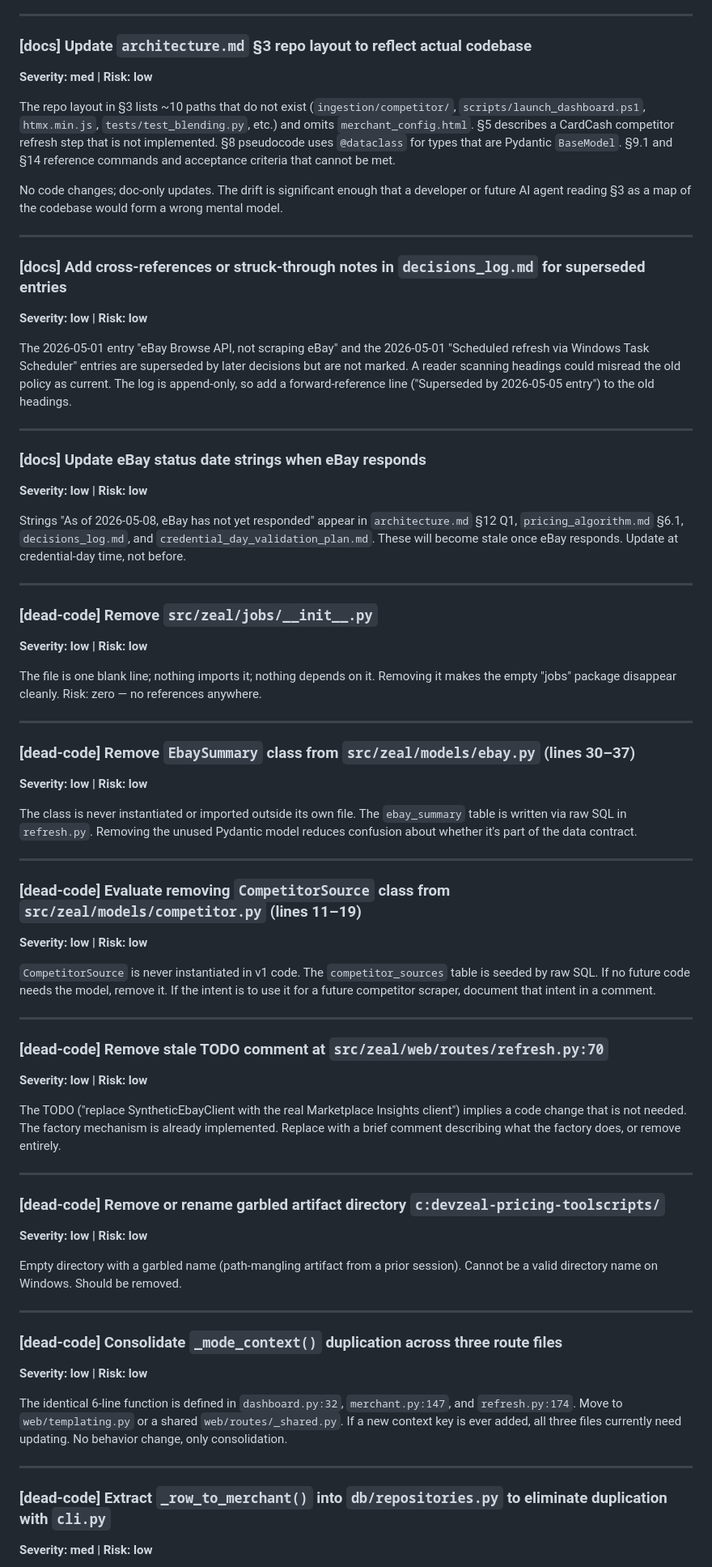
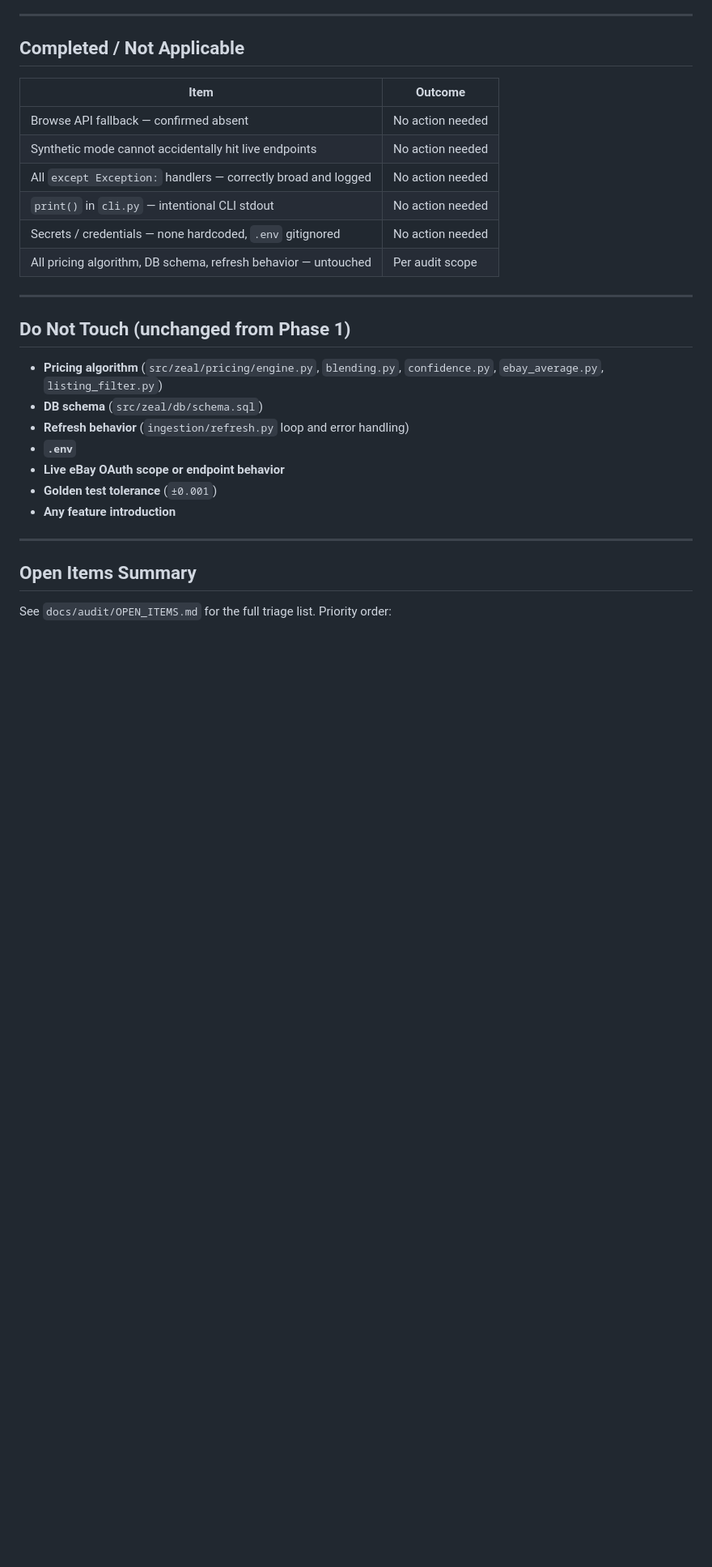
Before and after one commit to rkplank/zeal-pricing-tool, a Markdown page: docs/audit/00_summary.md, the part around one of its changes. Shown at 81% size. Rendered like a GitHub page; blank space fills up the shorter version.

Commit message:
Commit all, phase 5

```diff
--- a/docs/audit/00_summary.md
+++ b/docs/audit/00_summary.md
@@ -22,81 +51,32 @@ Risk-of-change ratings: **low / med / high** (higher risk = more test surface, m
 
 ---
 
-### [docs] Update `architecture.md` §3 repo layout to reflect actual codebase
+## Completed / Not Applicable
 
-**Severity: med | Risk: low**
-
-The repo layout in §3 lists ~10 paths that do not exist (`ingestion/competitor/`, `scripts/launch_dashboard.ps1`, `htmx.min.js`, `tests/test_blending.py`, etc.) and omits `merchant_config.html`. §5 describes a CardCash competitor refresh step that is not implemented. §8 pseudocode uses `@dataclass` for types that are Pydantic `BaseModel`. §9.1 and §14 reference commands and acceptance criteria that cannot be met.
-
-No code changes; doc-only updates. The drift is significant enough that a developer or future AI agent reading §3 as a map of the codebase would form a wrong mental model.
+| Item | Outcome |
+|---|---|
+| Browse API fallback — confirmed absent | No action needed |
+| Synthetic mode cannot accidentally hit live endpoints | No action needed |
+| All `except Exception:` handlers — correctly broad and logged | No action needed |
+| `print()` in `cli.py` — intentional CLI stdout | No action needed |
+| Secrets / credentials — none hardcoded, `.env` gitignored | No action needed |
+| All pricing algorithm, DB schema, refresh behavior — untouched | Per audit scope |
 
 ---
 
-### [docs] Add cross-references or struck-through notes in `decisions_log.md` for superseded entries
+## Do Not Touch (unchanged from Phase 1)
 
-**Severity: low | Risk: low**
-
-The 2026-05-01 entry "eBay Browse API, not scraping eBay" and the 2026-05-01 "Scheduled refresh via Windows Task Scheduler" entries are superseded by later decisions but are not marked. A reader scanning headings could misread the old policy as current. The log is append-only, so add a forward-reference line ("Superseded by 2026-05-05 entry") to the old headings.
+- **Pricing algorithm** (`src/zeal/pricing/engine.py`, `blending.py`, `confidence.py`, `ebay_average.py`, `listing_filter.py`)
+- **DB schema** (`src/zeal/db/schema.sql`)
+- **Refresh behavior** (`ingestion/refresh.py` loop and error handling)
+- **`.env`**
+- **Live eBay OAuth scope or endpoint behavior**
+- **Golden test tolerance** (`±0.001`)
+- **Any feature introduction**
 
 ---
 
-### [docs] Update eBay status date strings when eBay responds
+## Open Items Summary
 
-**Severity: low | Risk: low**
+See `docs/audit/OPEN_ITEMS.md` for the full triage list. Priority order:
 
-Strings "As of 2026-05-08, eBay has not yet responded" appear in `architecture.md` §12 Q1, `pricing_algorithm.md` §6.1, `decisions_log.md`, and `credential_day_validation_plan.md`. These will become stale once eBay responds. Update at credential-day time, not before.
-
----
-
-### [dead-code] Remove `src/zeal/jobs/__init__.py`
-
-**Severity: low | Risk: low**
-
-The file is one blank line; nothing imports it; nothing depends on it. Removing it makes the empty "jobs" package disappear cleanly. Risk: zero — no references anywhere.
-
----
-
-### [dead-code] Remove `EbaySummary` class from `src/zeal/models/ebay.py` (lines 30–37)
-
-**Severity: low | Risk: low**
-
-The class is never instantiated or imported outside its own file. The `ebay_summary` table is written via raw SQL in `refresh.py`. Removing the unused Pydantic model reduces confusion about whether it's part of the data contract.
-
----
-
-### [dead-code] Evaluate removing `CompetitorSource` class from `src/zeal/models/competitor.py` (lines 11–19)
-
-**Severity: low | Risk: low**
-
-`CompetitorSource` is never instantiated in v1 code. The `competitor_sources` table is seeded by raw SQL. If no future code needs the model, remove it. If the intent is to use it for a future competitor scraper, document that intent in a comment.
-
----
-
-### [dead-code] Remove stale TODO comment at `src/zeal/web/routes/refresh.py:70`
-
-**Severity: low | Risk: low**
-
-The TODO ("replace SyntheticEbayClient with the real Marketplace Insights client") implies a code change that is not needed. The factory mechanism is already implemented. Replace with a brief comment describing what the factory does, or remove entirely.
-
----
-
-### [dead-code] Remove or rename garbled artifact directory `c:devzeal-pricing-toolscripts/`
-
-**Severity: low | Risk: low**
-
-Empty directory with a garbled name (path-mangling artifact from a prior session). Cannot be a valid directory name on Windows. Should be removed.
-
----
-
-### [dead-code] Consolidate `_mode_context()` duplication across three route files
-
-**Severity: low | Risk: low**
-
-The identical 6-line function is defined in `dashboard.py:32`, `merchant.py:147`, and `refresh.py:174`. Move to `web/templating.py` or a shared `web/routes/_shared.py`. If a new context key is ever added, all three files currently need updating. No behavior change, only consolidation.
-
----
-
-### [dead-code] Extract `_row_to_merchant()` into `db/repositories.py` to eliminate duplication with `cli.py`
-
-**Severity: med | Risk: low**
-
```
Also changed, not shown: other parts of docs/audit/00_summary.md (+42 -76 lines), docs/audit/OPEN_ITEMS.md (added, +161 -0 lines).
